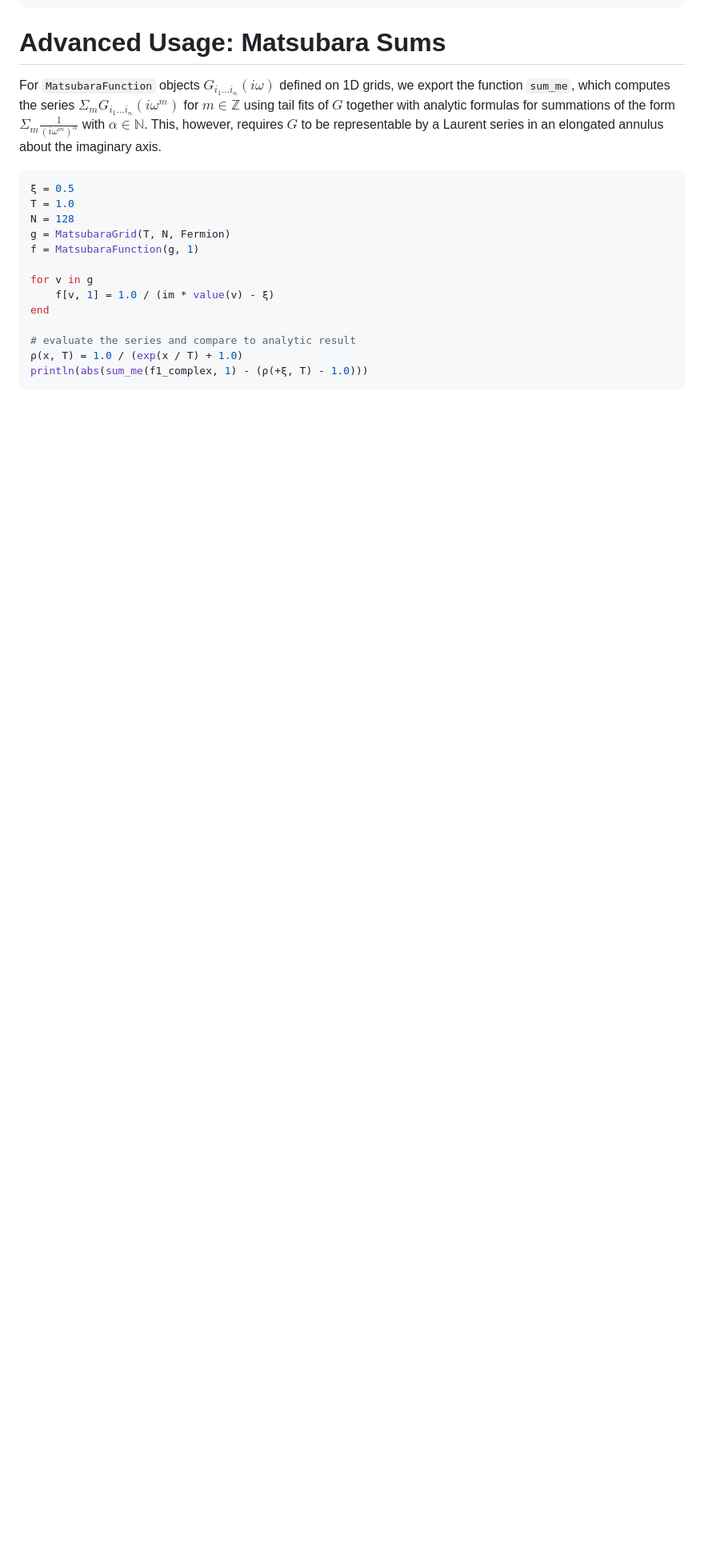
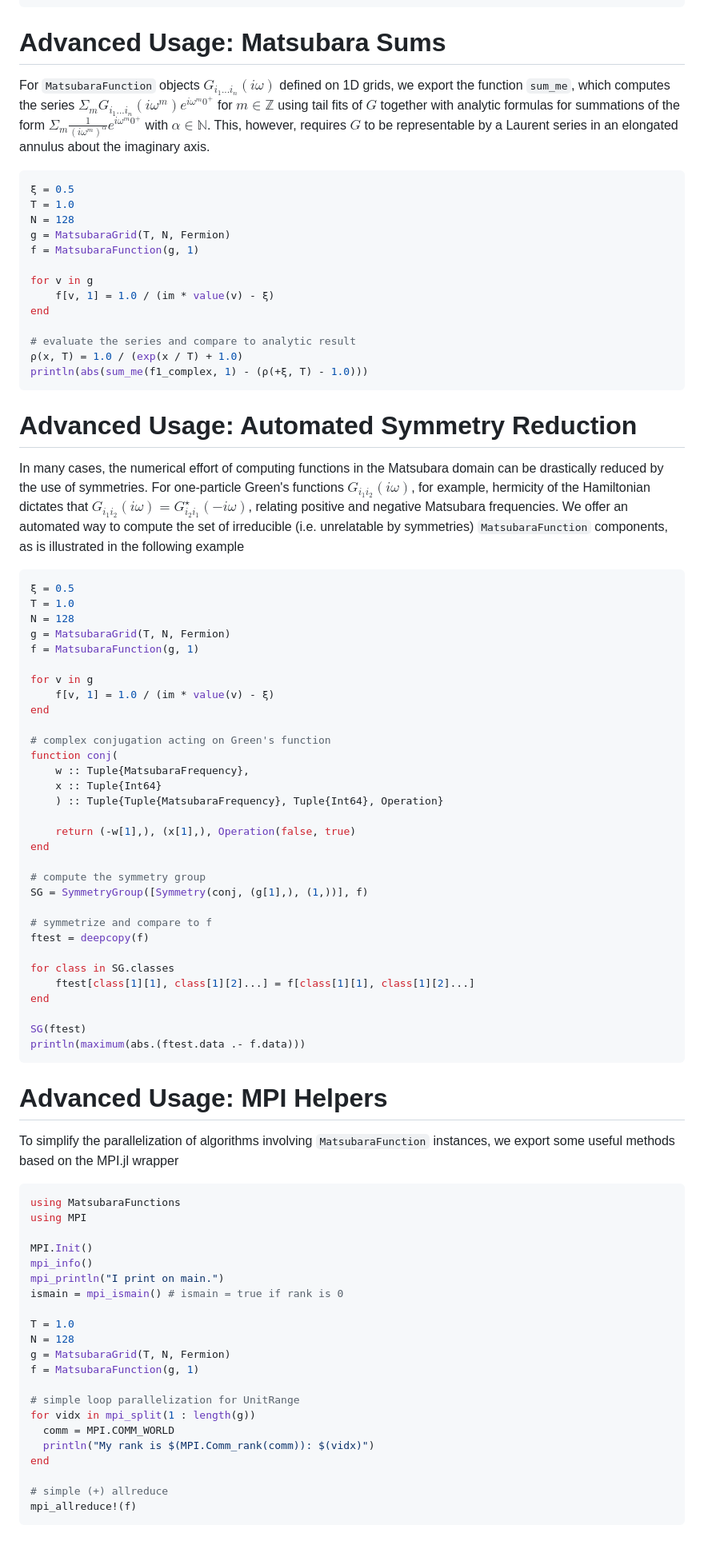
Before and after one commit to dominikkiese/MatsubaraFunctions.jl, a Markdown page: README.md, the part around the change. Shown: that part at 80% size. Rendered like a GitHub page; blank space fills up the shorter version.

Commit message:
Further adjustments in README

````diff
--- a/README.md
+++ b/README.md
@@ -139,7 +139,7 @@ println(f(vp, 1; extrp = true))                  # polynomial extrapolation in 1
 
 # Advanced Usage: Matsubara Sums
 
-For `MatsubaraFunction` objects $G_{i_1 ... i_n}(i\omega)$ defined on 1D grids, we export the function `sum_me`, which computes the series $\Sigma_m G_{i_1 ... i_n}(i\omega^{m})$ for $m \in \mathbb{Z}$ using tail fits of $G$ together with analytic formulas for summations of the form $\Sigma_m \frac{1}{(i\omega^m)^\alpha}$ with $\alpha \in \mathbb{N}$. This, however, requires $G$ to be representable by a Laurent series in an elongated annulus about the imaginary axis.
+For `MatsubaraFunction` objects $G_{i_1 ... i_n}(i\omega)$ defined on 1D grids, we export the function `sum_me`, which computes the series $\Sigma_m G_{i_1 ... i_n}(i\omega^{m}) e^{i\omega^m 0^+}$ for $m \in \mathbb{Z}$ using tail fits of $G$ together with analytic formulas for summations of the form $\Sigma_m \frac{1}{(i\omega^m)^\alpha}e^{i\omega^m 0^+}$ with $\alpha \in \mathbb{N}$. This, however, requires $G$ to be representable by a Laurent series in an elongated annulus about the imaginary axis.
 
 ```julia
 ξ = 0.5
@@ -156,3 +156,69 @@ end
 ρ(x, T) = 1.0 / (exp(x / T) + 1.0)
 println(abs(sum_me(f1_complex, 1) - (ρ(+ξ, T) - 1.0)))
 ```
+
+# Advanced Usage: Automated Symmetry Reduction
+
+In many cases, the numerical effort of computing functions in the Matsubara domain can be drastically reduced by the use of symmetries. For one-particle Green's functions $G_{i_1 i_2}(i\omega)$, for example, hermicity of the Hamiltonian dictates that $G_{i_1 i_2}(i\omega) = G^{\star}_{i_2 i_1}(-i\omega)$, relating positive and negative Matsubara frequencies. We offer an automated way to compute the set of irreducible (i.e. unrelatable by symmetries) `MatsubaraFunction` components, as is illustrated in the following example
+
+```julia
+ξ = 0.5
+T = 1.0
+N = 128
+g = MatsubaraGrid(T, N, Fermion)
+f = MatsubaraFunction(g, 1)
+
+for v in g
+    f[v, 1] = 1.0 / (im * value(v) - ξ)
+end
+
+# complex conjugation acting on Green's function
+function conj(
+    w :: Tuple{MatsubaraFrequency},
+    x :: Tuple{Int64}
+    ) :: Tuple{Tuple{MatsubaraFrequency}, Tuple{Int64}, Operation}
+
+    return (-w[1],), (x[1],), Operation(false, true)
+end
+
+# compute the symmetry group
+SG = SymmetryGroup([Symmetry(conj, (g[1],), (1,))], f)
+
+# symmetrize and compare to f
+ftest = deepcopy(f)
+
+for class in SG.classes
+    ftest[class[1][1], class[1][2]...] = f[class[1][1], class[1][2]...]
+end
+
+SG(ftest)
+println(maximum(abs.(ftest.data .- f.data)))
+```
+
+# Advanced Usage: MPI Helpers
+
+To simplify the parallelization of algorithms involving `MatsubaraFunction` instances, we export some useful methods based on the MPI.jl wrapper
+
+```julia
+using MatsubaraFunctions
+using MPI
+
+MPI.Init()
+mpi_info()
+mpi_println("I print on main.")
+ismain = mpi_ismain() # ismain = true if rank is 0
+
+T = 1.0
+N = 128
+g = MatsubaraGrid(T, N, Fermion)
+f = MatsubaraFunction(g, 1)
+
+# simple loop parallelization for UnitRange
+for vidx in mpi_split(1 : length(g))
+  comm = MPI.COMM_WORLD
+  println("My rank is $(MPI.Comm_rank(comm)): $(vidx)")
+end
+
+# simple (+) allreduce
+mpi_allreduce!(f)
+```
````
